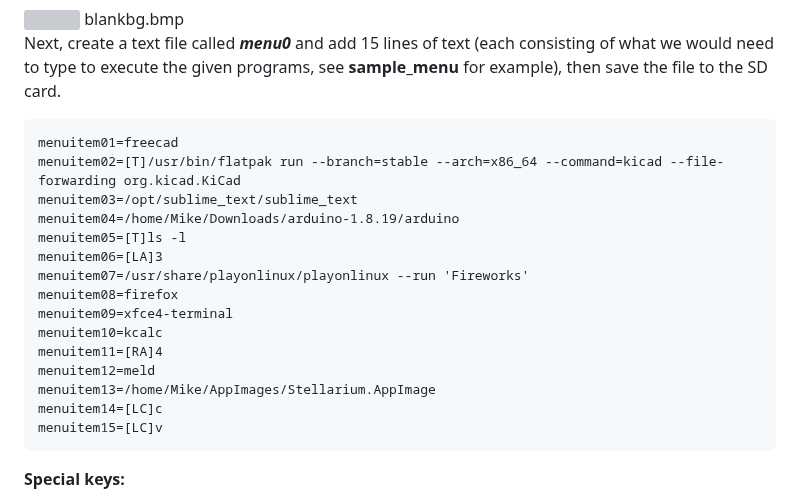
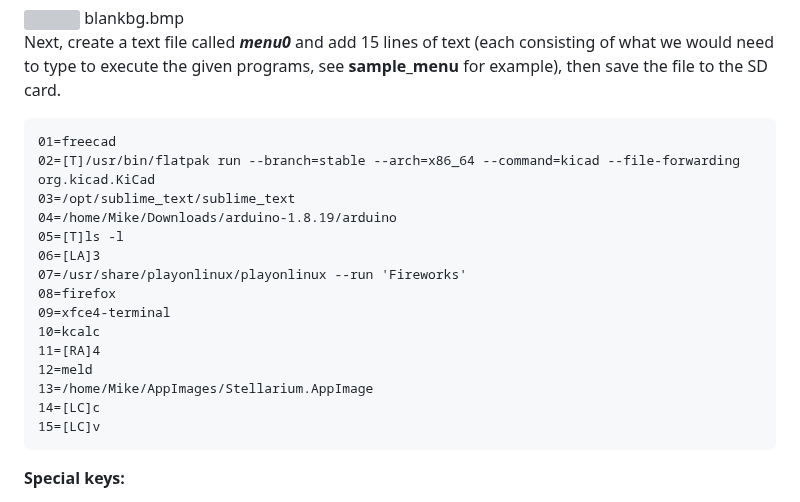
Before and after one commit to phpbbireland/3x5_touch_tft_keypad, a Markdown page: README.md, the part around the change. GitHub-like rendering; grey boxes are pictures that could not be loaded.

Commit message:
Update README.md
reduced some var names

````diff
--- a/README.md
+++ b/README.md
@@ -22,21 +22,21 @@ blankbg.bmp
 Next, create a text file called ***menu0*** and add 15 lines of text (each consisting of what we would need to type to execute the given programs, see **sample_menu** for example), then save the file to the SD card.
 
 ```
-menuitem01=freecad
-menuitem02=[T]/usr/bin/flatpak run --branch=stable --arch=x86_64 --command=kicad --file-forwarding org.kicad.KiCad
-menuitem03=/opt/sublime_text/sublime_text
-menuitem04=/home/Mike/Downloads/arduino-1.8.19/arduino
-menuitem05=[T]ls -l
-menuitem06=[LA]3
-menuitem07=/usr/share/playonlinux/playonlinux --run 'Fireworks'
-menuitem08=firefox
-menuitem09=xfce4-terminal
-menuitem10=kcalc
-menuitem11=[RA]4
-menuitem12=meld
-menuitem13=/home/Mike/AppImages/Stellarium.AppImage
-menuitem14=[LC]c
-menuitem15=[LC]v
+01=freecad
+02=[T]/usr/bin/flatpak run --branch=stable --arch=x86_64 --command=kicad --file-forwarding org.kicad.KiCad
+03=/opt/sublime_text/sublime_text
+04=/home/Mike/Downloads/arduino-1.8.19/arduino
+05=[T]ls -l
+06=[LA]3
+07=/usr/share/playonlinux/playonlinux --run 'Fireworks'
+08=firefox
+09=xfce4-terminal
+10=kcalc
+11=[RA]4
+12=meld
+13=/home/Mike/AppImages/Stellarium.AppImage
+14=[LC]c
+15=[LC]v
 ```
 **Special keys:**
 - [LA] = Left Alt - [RA] = Right Alt
````
